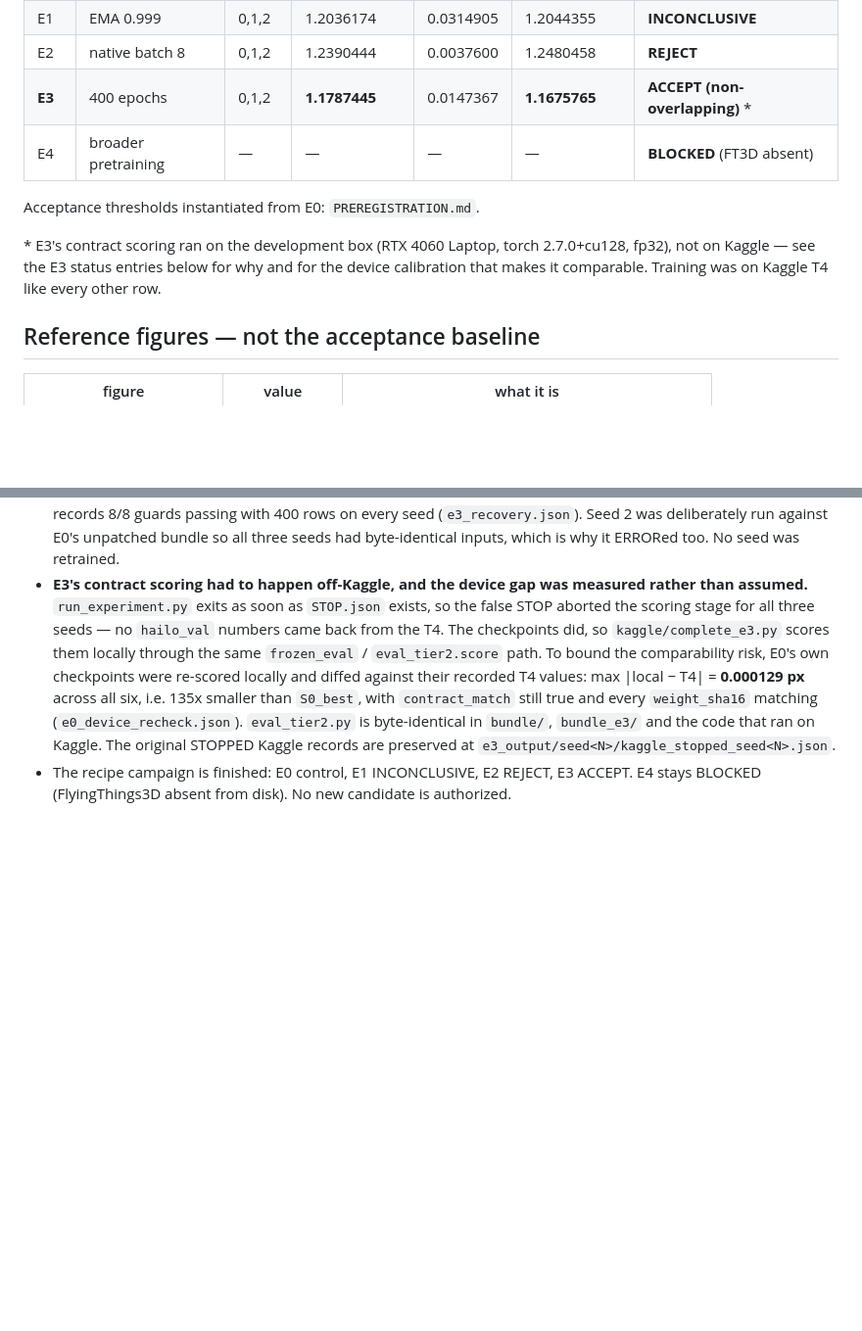
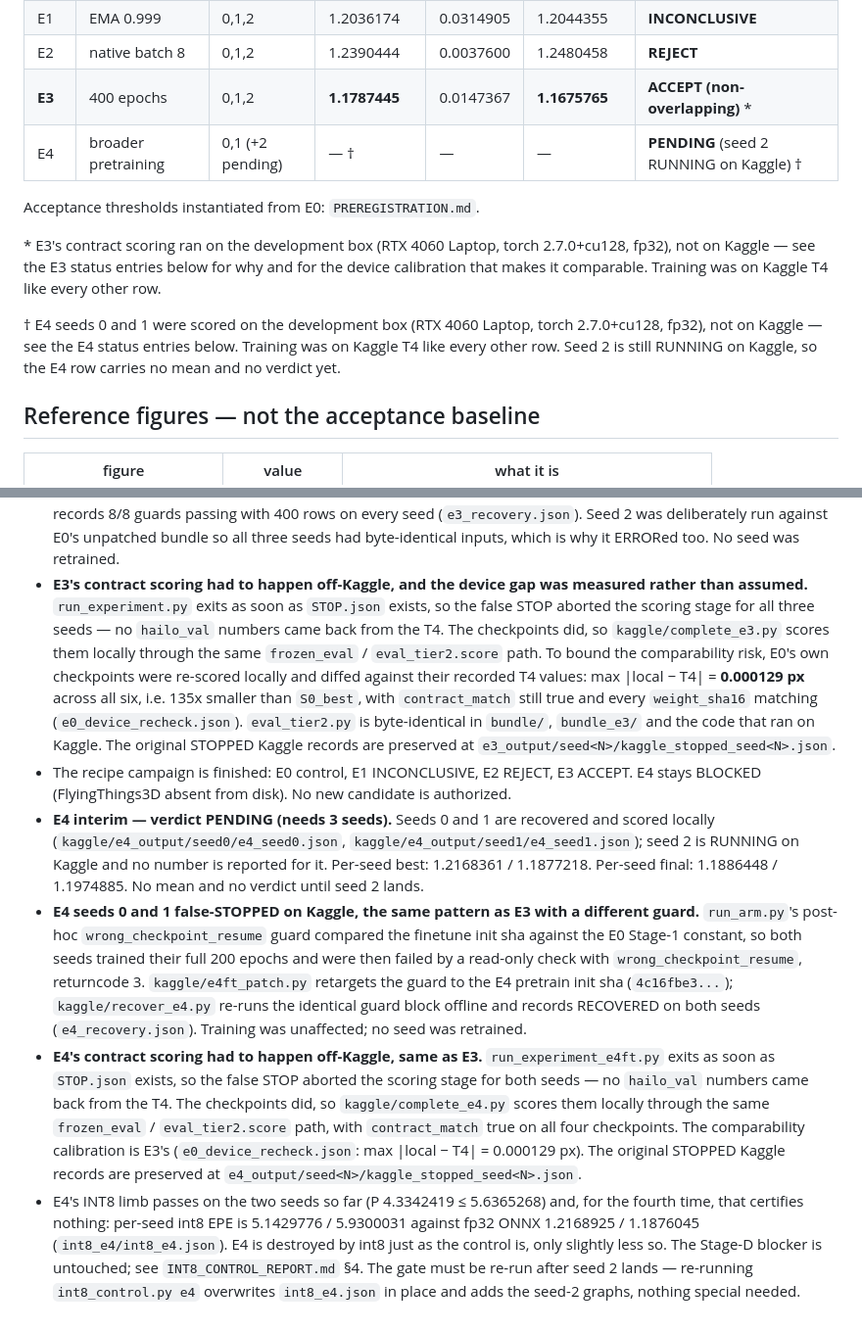
Before and after one commit to Vishnu-3727/stereo-depth-vision, a Markdown page: stage_e_recipe/LEADERBOARD.md, 2 parts joined by grey strips. Shown at 98% size. Drawn GitHub-style; blank space fills up the shorter version.

```diff
--- a/stage_e_recipe/LEADERBOARD.md
+++ b/stage_e_recipe/LEADERBOARD.md
@@ -10,7 +10,7 @@ through `phase1/harness/frozen_eval.py` on the 40-scene contract.
 | E1 | EMA 0.999 | 0,1,2 | 1.2036174 | 0.0314905 | 1.2044355 | **INCONCLUSIVE** |
 | E2 | native batch 8 | 0,1,2 | 1.2390444 | 0.0037600 | 1.2480458 | **REJECT** |
 | **E3** | 400 epochs | 0,1,2 | **1.1787445** | 0.0147367 | **1.1675765** | **ACCEPT (non-overlapping)** \* |
-| E4 | broader pretraining | — | — | — | — | **BLOCKED** (FT3D absent) |
+| E4 | broader pretraining | 0,1 (+2 pending) | — † | — | — | **PENDING** (seed 2 RUNNING on Kaggle) † |
 
 Acceptance thresholds instantiated from E0: `PREREGISTRATION.md`.
 
@@ -18,6 +18,11 @@ Acceptance thresholds instantiated from E0: `PREREGISTRATION.md`.
 2.7.0+cu128, fp32), not on Kaggle — see the E3 status entries below for why and
 for the device calibration that makes it comparable. Training was on Kaggle T4
 like every other row.
+
+† E4 seeds 0 and 1 were scored on the development box (RTX 4060 Laptop, torch
+2.7.0+cu128, fp32), not on Kaggle — see the E4 status entries below. Training
+was on Kaggle T4 like every other row. Seed 2 is still RUNNING on Kaggle, so
+the E4 row carries no mean and no verdict yet.
 
 ## Reference figures — not the acceptance baseline
 
@@ -123,3 +128,32 @@ expected, and not a regression.
 - The recipe campaign is finished: E0 control, E1 INCONCLUSIVE, E2 REJECT,
   E3 ACCEPT. E4 stays BLOCKED (FlyingThings3D absent from disk). No new
   candidate is authorized.
+- **E4 interim — verdict PENDING (needs 3 seeds).** Seeds 0 and 1 are recovered
+  and scored locally (`kaggle/e4_output/seed0/e4_seed0.json`,
+  `kaggle/e4_output/seed1/e4_seed1.json`); seed 2 is RUNNING on Kaggle and no
+  number is reported for it. Per-seed best: 1.2168361 / 1.1877218. Per-seed
+  final: 1.1886448 / 1.1974885. No mean and no verdict until seed 2 lands.
+- **E4 seeds 0 and 1 false-STOPPED on Kaggle, the same pattern as E3 with a
+  different guard.** `run_arm.py`'s post-hoc `wrong_checkpoint_resume` guard
+  compared the finetune init sha against the E0 Stage-1 constant, so both seeds
+  trained their full 200 epochs and were then failed by a read-only check with
+  `wrong_checkpoint_resume`, returncode 3. `kaggle/e4ft_patch.py` retargets the
+  guard to the E4 pretrain init sha (`4c16fbe3...`); `kaggle/recover_e4.py`
+  re-runs the identical guard block offline and records RECOVERED on both seeds
+  (`e4_recovery.json`). Training was unaffected; no seed was retrained.
+- **E4's contract scoring had to happen off-Kaggle, same as E3.**
+  `run_experiment_e4ft.py` exits as soon as `STOP.json` exists, so the false
+  STOP aborted the scoring stage for both seeds — no `hailo_val` numbers came
+  back from the T4. The checkpoints did, so `kaggle/complete_e4.py` scores them
+  locally through the same `frozen_eval` / `eval_tier2.score` path, with
+  `contract_match` true on all four checkpoints. The comparability calibration
+  is E3's (`e0_device_recheck.json`: max |local − T4| = 0.000129 px). The
+  original STOPPED Kaggle records are preserved at
+  `e4_output/seed<N>/kaggle_stopped_seed<N>.json`.
+- E4's INT8 limb passes on the two seeds so far (P 4.3342419 ≤ 5.6365268) and,
+  for the fourth time, that certifies nothing: per-seed int8 EPE is 5.1429776 /
+  5.9300031 against fp32 ONNX 1.2168925 / 1.1876045 (`int8_e4/int8_e4.json`).
+  E4 is destroyed by int8 just as the control is, only slightly less so. The
+  Stage-D blocker is untouched; see `INT8_CONTROL_REPORT.md` §4. The gate must
+  be re-run after seed 2 lands — re-running `int8_control.py e4` overwrites
+  `int8_e4.json` in place and adds the seed-2 graphs, nothing special needed.
```
Also changed, not shown: docs/project_state_report.md (+30 -1 lines).
